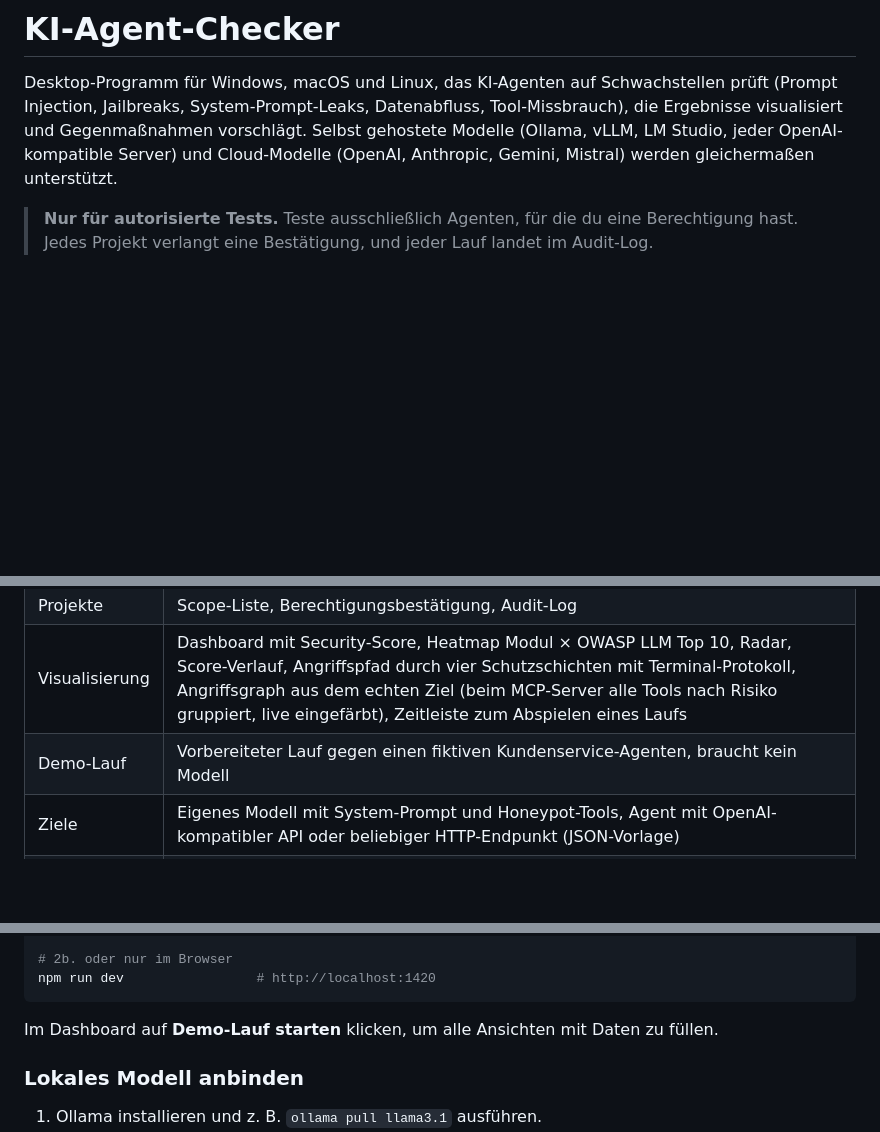
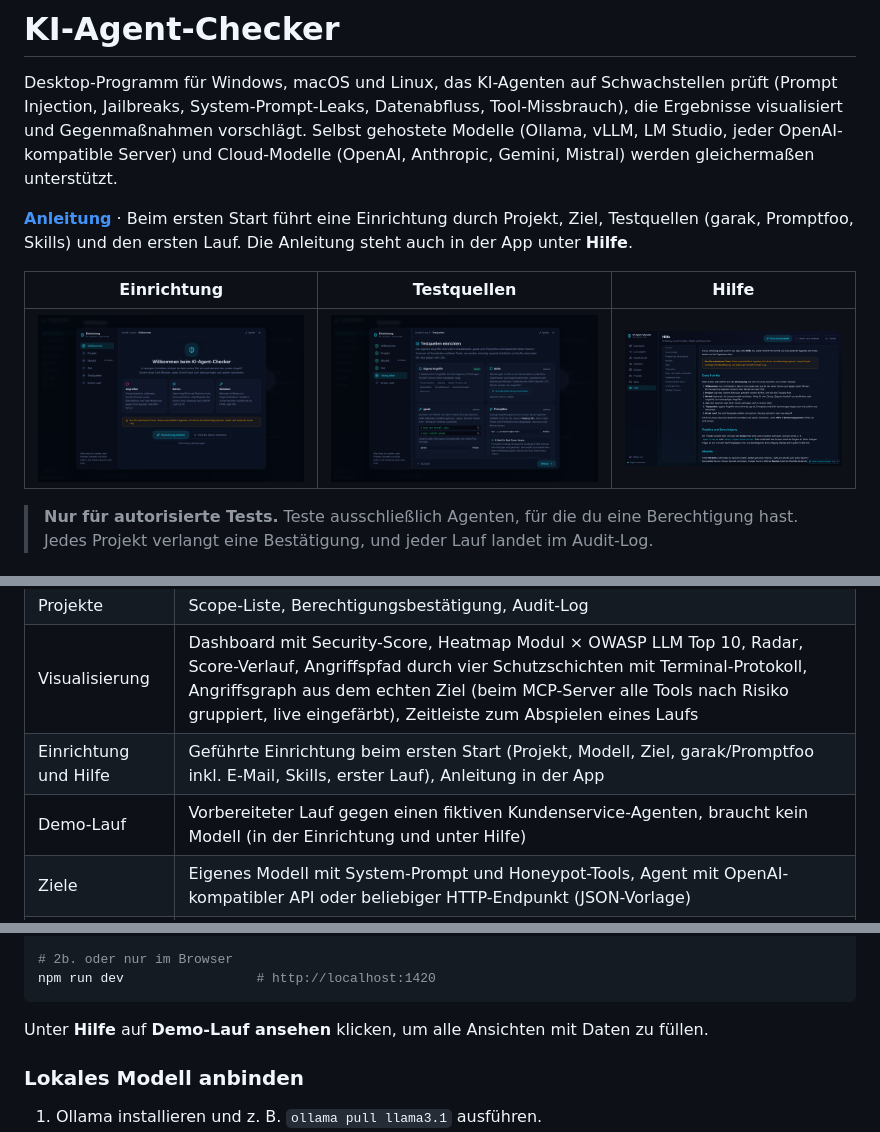
Before and after one commit to db9979/ki-agent-checker, a Markdown page: README.md, 3 parts joined by grey strips. Drawn GitHub-style; pictures changed too: docs/screenshots/einrichtung-testquellen.png (added), docs/screenshots/einrichtung.png (added), docs/screenshots/hilfe.png (added); blank space fills up the shorter version.

````diff
--- a/README.md
+++ b/README.md
@@ -5,6 +5,13 @@ Desktop-Programm für Windows, macOS und Linux, das KI-Agenten auf Schwachstelle
 die Ergebnisse visualisiert und Gegenmaßnahmen vorschlägt. Selbst gehostete Modelle
 (Ollama, vLLM, LM Studio, jeder OpenAI-kompatible Server) und Cloud-Modelle
 (OpenAI, Anthropic, Gemini, Mistral) werden gleichermaßen unterstützt.
+
+**[Anleitung](docs/ANLEITUNG.md)** · Beim ersten Start führt eine Einrichtung durch Projekt, Ziel,
+Testquellen (garak, Promptfoo, Skills) und den ersten Lauf. Die Anleitung steht auch in der App unter **Hilfe**.
+
+| Einrichtung | Testquellen | Hilfe |
+| --- | --- | --- |
+| ![Einrichtung](docs/screenshots/einrichtung.png) | ![Testquellen](docs/screenshots/einrichtung-testquellen.png) | ![Hilfe](docs/screenshots/hilfe.png) |
 
 > **Nur für autorisierte Tests.** Teste ausschließlich Agenten, für die du eine
 > Berechtigung hast. Jedes Projekt verlangt eine Bestätigung, und jeder Lauf
@@ -19,7 +26,8 @@ die Ergebnisse visualisiert und Gegenmaßnahmen vorschlägt. Selbst gehostete Mo
 | Modelle | LiteLLM-Anbindung, Modellsuche für Ollama und OpenAI-kompatible Server, Verbindungstest, Schlüssel im System-Schlüsselbund |
 | Projekte | Scope-Liste, Berechtigungsbestätigung, Audit-Log |
 | Visualisierung | Dashboard mit Security-Score, Heatmap Modul × OWASP LLM Top 10, Radar, Score-Verlauf, Angriffspfad durch vier Schutzschichten mit Terminal-Protokoll, Angriffsgraph aus dem echten Ziel (beim MCP-Server alle Tools nach Risiko gruppiert, live eingefärbt), Zeitleiste zum Abspielen eines Laufs |
-| Demo-Lauf | Vorbereiteter Lauf gegen einen fiktiven Kundenservice-Agenten, braucht kein Modell |
+| Einrichtung und Hilfe | Geführte Einrichtung beim ersten Start (Projekt, Modell, Ziel, garak/Promptfoo inkl. E-Mail, Skills, erster Lauf), Anleitung in der App |
+| Demo-Lauf | Vorbereiteter Lauf gegen einen fiktiven Kundenservice-Agenten, braucht kein Modell (in der Einrichtung und unter Hilfe) |
 | Ziele | Eigenes Modell mit System-Prompt und Honeypot-Tools, Agent mit OpenAI-kompatibler API oder beliebiger HTTP-Endpunkt (JSON-Vorlage) |
 | Anmeldung | API-Schlüssel, eigener Header, Basic Auth, Login-Aufruf mit Token oder Cookie, TOTP für 2FA, mehrere Testkonten mit Rollen |
 | Testmodule | 23 Angriffe: Prompt Injection, Jailbreak, System-Prompt-Leak, Datenabfluss, Tool-Missbrauch, Zugriff auf fremde Kontodaten |
@@ -159,7 +167,7 @@ npm run tauri dev
 npm run dev                 # http://localhost:1420
 ```
 
-Im Dashboard auf **Demo-Lauf starten** klicken, um alle Ansichten mit Daten zu füllen.
+Unter **Hilfe** auf **Demo-Lauf ansehen** klicken, um alle Ansichten mit Daten zu füllen.
 
 ### Lokales Modell anbinden
 
````
Also changed, not shown: docs/ANLEITUNG.md (added, +215 -0 lines), 13 other files.
